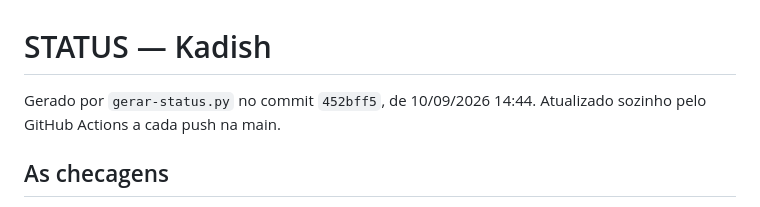
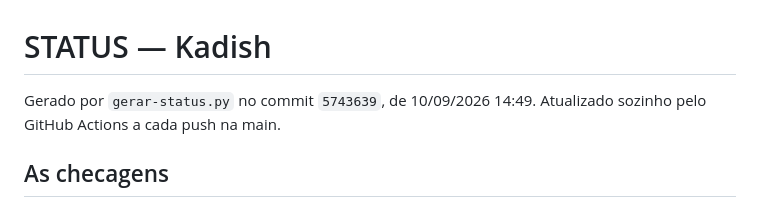
Before and after one commit to erezchalom-a18y/tefila-kadish, a Markdown page: STATUS.md, the part around the change. Drawn GitHub-style.

Commit message:
STATUS.md (automatico)

```diff
--- a/STATUS.md
+++ b/STATUS.md
@@ -1,6 +1,6 @@
 # STATUS — Kadish
 
-Gerado por `gerar-status.py` no commit `452bff5`, de 10/09/2026 14:44.
+Gerado por `gerar-status.py` no commit `5743639`, de 10/09/2026 14:49.
 Atualizado sozinho pelo GitHub Actions a cada push na main.
 
 ## As checagens
```
